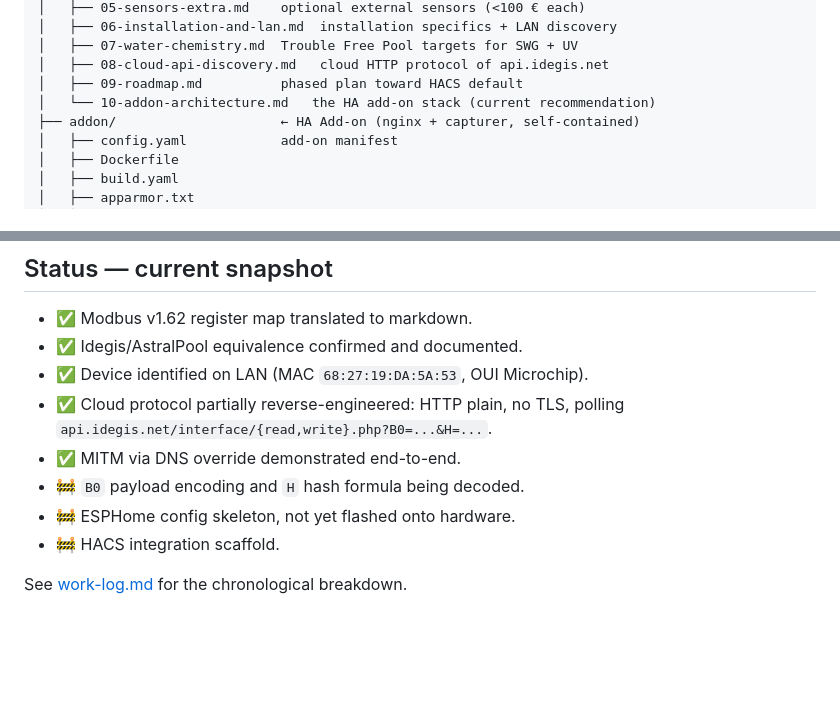
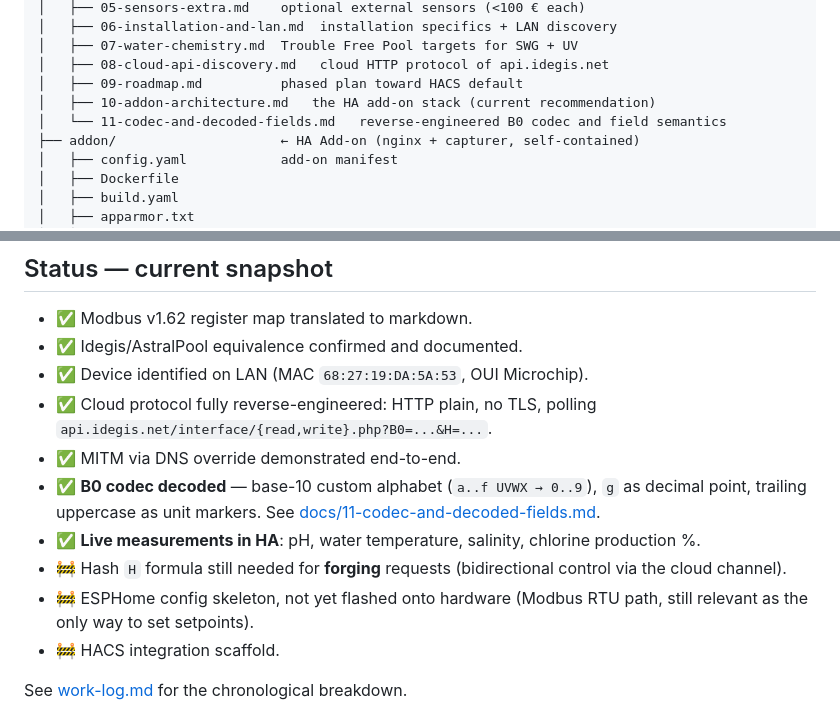
Before and after one commit to hirofairlane/ha-idegis-astralpool, a Markdown page: README.md, 2 parts joined by grey strips. GitHub-like rendering; blank space fills up the shorter version.

```diff
--- a/README.md
+++ b/README.md
@@ -108,7 +108,8 @@ acceptable to the user.
 │   ├── 07-water-chemistry.md  Trouble Free Pool targets for SWG + UV
 │   ├── 08-cloud-api-discovery.md   cloud HTTP protocol of api.idegis.net
 │   ├── 09-roadmap.md          phased plan toward HACS default
-│   └── 10-addon-architecture.md   the HA add-on stack (current recommendation)
+│   ├── 10-addon-architecture.md   the HA add-on stack (current recommendation)
+│   └── 11-codec-and-decoded-fields.md   reverse-engineered B0 codec and field semantics
 ├── addon/                     ← HA Add-on (nginx + capturer, self-contained)
 │   ├── config.yaml            add-on manifest
 │   ├── Dockerfile
@@ -131,11 +132,18 @@ acceptable to the user.
 - ✅ Modbus v1.62 register map translated to markdown.
 - ✅ Idegis/AstralPool equivalence confirmed and documented.
 - ✅ Device identified on LAN (MAC `68:27:19:DA:5A:53`, OUI Microchip).
-- ✅ Cloud protocol partially reverse-engineered: HTTP plain, no TLS,
+- ✅ Cloud protocol fully reverse-engineered: HTTP plain, no TLS,
       polling `api.idegis.net/interface/{read,write}.php?B0=...&H=...`.
 - ✅ MITM via DNS override demonstrated end-to-end.
-- 🚧 `B0` payload encoding and `H` hash formula being decoded.
-- 🚧 ESPHome config skeleton, not yet flashed onto hardware.
+- ✅ **B0 codec decoded** — base-10 custom alphabet
+      (`a..f UVWX → 0..9`), `g` as decimal point, trailing uppercase as
+      unit markers. See [docs/11-codec-and-decoded-fields.md](docs/11-codec-and-decoded-fields.md).
+- ✅ **Live measurements in HA**: pH, water temperature, salinity,
+      chlorine production %.
+- 🚧 Hash `H` formula still needed for **forging** requests
+      (bidirectional control via the cloud channel).
+- 🚧 ESPHome config skeleton, not yet flashed onto hardware (Modbus
+      RTU path, still relevant as the only way to set setpoints).
 - 🚧 HACS integration scaffold.
 
 See [work-log.md](work-log.md) for the chronological breakdown.
```
Also changed, not shown: docs/11-codec-and-decoded-fields.md (added, +148 -0 lines).
